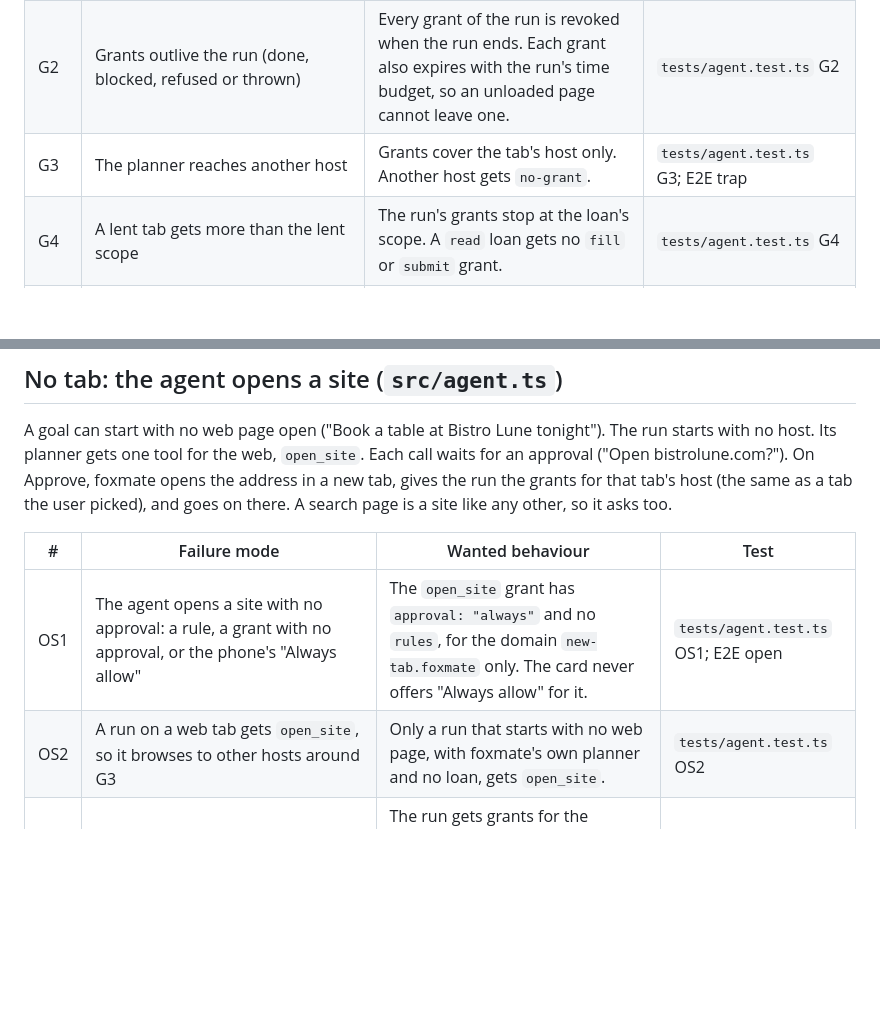
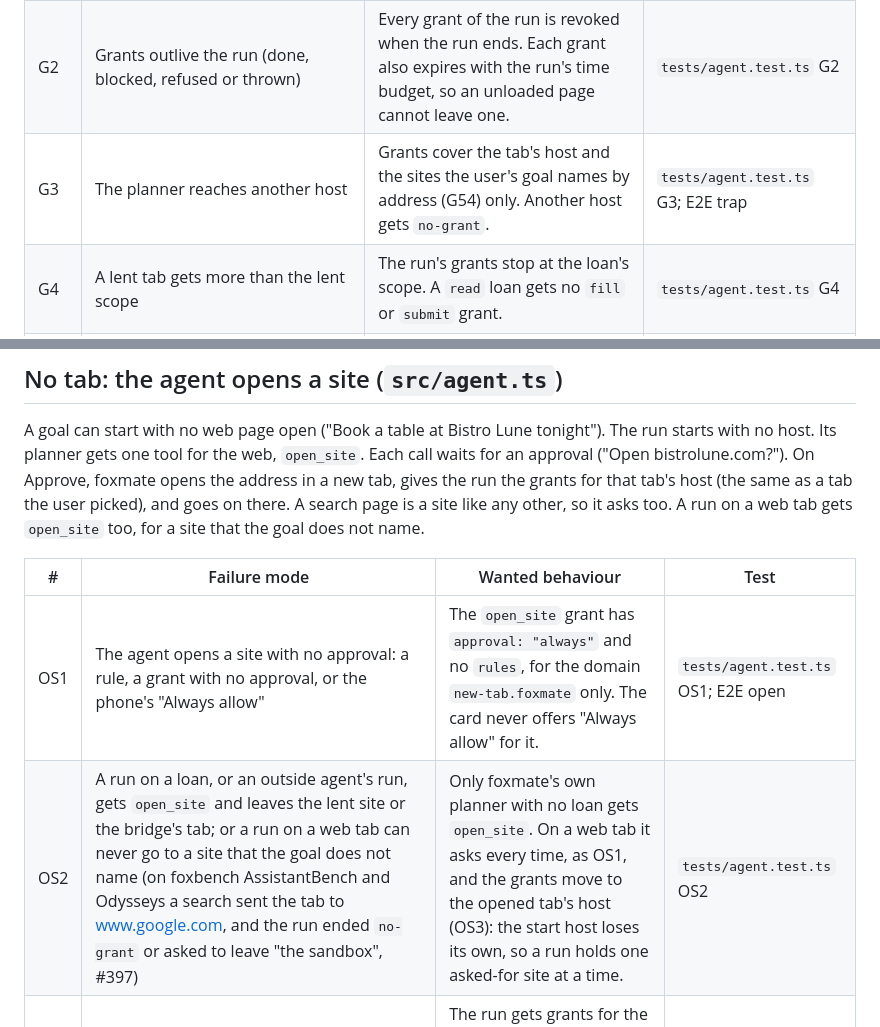
Before and after one commit to pooriaarab/foxmate, a Markdown page: docs/failure-modes.md, 2 parts joined by grey strips. Drawn GitHub-style; blank space fills up the shorter version.

Commit message:
Write the failure modes for goal-named sites
A run that starts on a launch page and follows its link to the site
the goal names gets no-grant there (G3). G54 lets an address in the
user's goal name a site; OS2 lets a web-tab run ask with open_site.

```diff
--- a/docs/failure-modes.md
+++ b/docs/failure-modes.md
@@ -141,7 +141,7 @@ answer must reach the one request it names, once.
 |---|---|---|---|
 | G1 | The approval shows one action and another one runs | The text shown is foxgate's canonical JSON of the request. The tool runs only the action that foxgate redeemed. | `tests/agent.test.ts` G1; E2E |
 | G2 | Grants outlive the run (done, blocked, refused or thrown) | Every grant of the run is revoked when the run ends. Each grant also expires with the run's time budget, so an unloaded page cannot leave one. | `tests/agent.test.ts` G2 |
-| G3 | The planner reaches another host | Grants cover the tab's host only. Another host gets `no-grant`. | `tests/agent.test.ts` G3; E2E trap |
+| G3 | The planner reaches another host | Grants cover the tab's host and the sites the user's goal names by address (G54) only. Another host gets `no-grant`. | `tests/agent.test.ts` G3; E2E trap |
 | G4 | A lent tab gets more than the lent scope | The run's grants stop at the loan's scope. A `read` loan gets no `fill` or `submit` grant. | `tests/agent.test.ts` G4 |
 | G5 | A run starts on a loan, but the tab is not in the loan's container | The run is refused before any model call. | `tests/agent.test.ts` G5 |
 | G6 | The brain refuses (a model that is not on this computer) | The run ends with `refused` and a reason. No tool runs. The trail records it. | `tests/agent.test.ts` G6 |
@@ -242,12 +243,13 @@ tonight"). The run starts with no host. Its planner gets one tool for the
 web, `open_site`. Each call waits for an approval ("Open bistrolune.com?").
 On Approve, foxmate opens the address in a new tab, gives the run the
 grants for that tab's host (the same as a tab the user picked), and goes on
-there. A search page is a site like any other, so it asks too.
+there. A search page is a site like any other, so it asks too. A run on a web
+tab gets `open_site` too, for a site that the goal does not name.
 
 | # | Failure mode | Wanted behaviour | Test |
 |---|---|---|---|
 | OS1 | The agent opens a site with no approval: a rule, a grant with no approval, or the phone's "Always allow" | The `open_site` grant has `approval: "always"` and no `rules`, for the domain `new-tab.foxmate` only. The card never offers "Always allow" for it. | `tests/agent.test.ts` OS1; E2E open |
-| OS2 | A run on a web tab gets `open_site`, so it browses to other hosts around G3 | Only a run that starts with no web page, with foxmate's own planner and no loan, gets `open_site`. | `tests/agent.test.ts` OS2 |
+| OS2 | A run on a loan, or an outside agent's run, gets `open_site` and leaves the lent site or the bridge's tab; or a run on a web tab can never go to a site that the goal does not name (on foxbench AssistantBench and Odysseys a search sent the tab to www.google.com, and the run ended `no-grant` or asked to leave "the sandbox", #397) | Only foxmate's own planner with no loan gets `open_site`. On a web tab it asks every time, as OS1, and the grants move to the opened tab's host (OS3): the start host loses its own, so a run holds one asked-for site at a time. | `tests/agent.test.ts` OS2 |
 | OS3 | The grant leaks to other hosts: the approved site's grants cover the next site, or the first site keeps its grants after a second `open_site` | The run gets grants for the opened tab's host only. A second `open_site` revokes the first host's grants before it adds the new ones. Another host gets `no-grant` (G3). | `tests/agent.test.ts` OS3; E2E open |
 | OS4 | The approved address redirects to another site, and the run works there | foxmate compares the registrable site of the loaded page with the approved one. Another site gets no grant: the tool fails, says where the page went, and the trail records `run.open-site` with `granted: false`. A redirect inside the same site (`www.`) grants the loaded host only. | `tests/agent.test.ts` OS4; E2E open |
 | OS5 | The address is not a web address (`javascript:`, `file:`, `data:`) or carries a login (`https://user:pass@host/`) | The tool's schema refuses it before any approval (`invalid-args`), and the tool checks again before it opens a tab. | `tests/agent.test.ts` OS5 |
```
Also changed, not shown: other parts of docs/failure-modes.md (+1 -0 lines).
